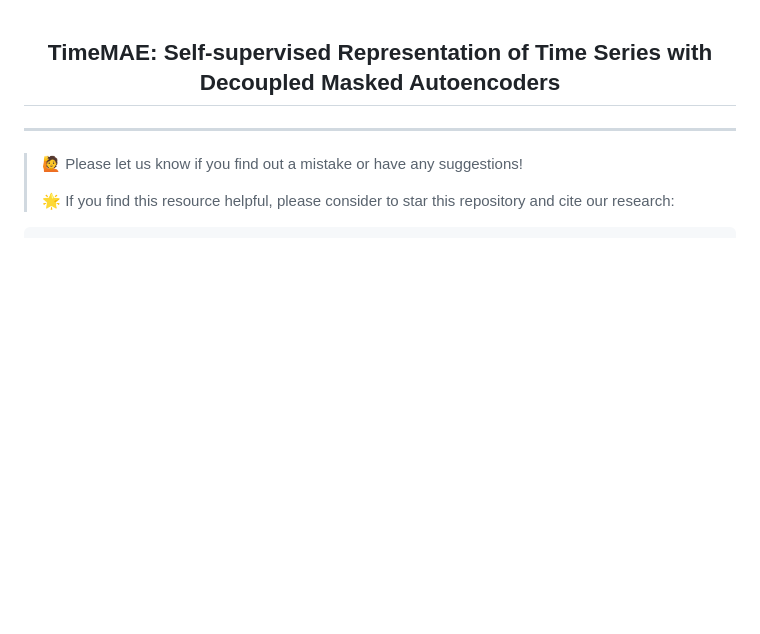
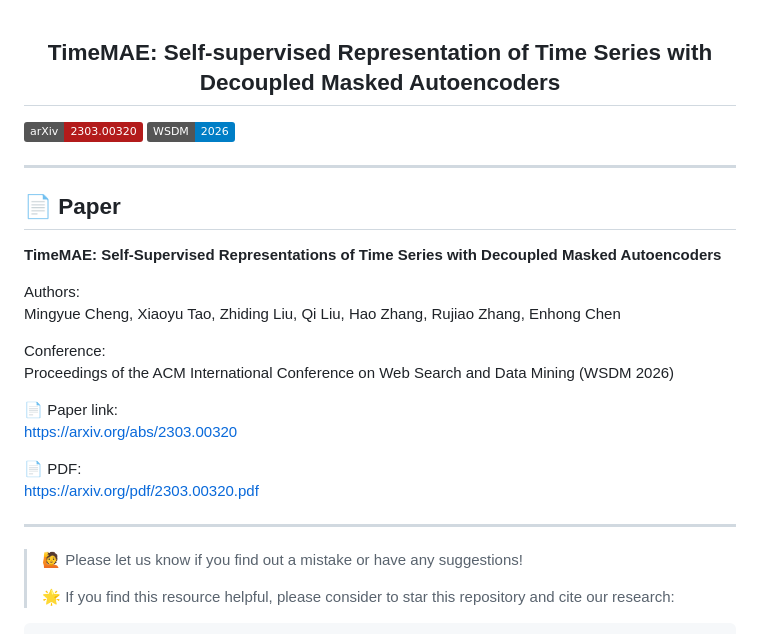
Before and after one commit to Mingyue-Cheng/TimeMAE, a Markdown page: README.md, the part around the change. GitHub-like rendering; badges without logos; blank space fills up the shorter version.

```diff
--- a/README.md
+++ b/README.md
@@ -3,6 +3,29 @@
   <!-- <h2><b> Time-LLM </b></h2> -->
   <h2><b> TimeMAE: Self-supervised Representation of Time Series with Decoupled Masked Autoencoders </b></h2>
 </div>
+
+[![Paper](https://img.shields.io/badge/arXiv-2303.00320-b31b1b.svg)](https://arxiv.org/abs/2303.00320)
+[![Conference](https://img.shields.io/badge/WSDM-2026-blue.svg)]()
+
+</div>
+
+---
+
+## 📄 Paper
+
+**TimeMAE: Self-Supervised Representations of Time Series with Decoupled Masked Autoencoders**
+
+Authors:
+Mingyue Cheng, Xiaoyu Tao, Zhiding Liu, Qi Liu, Hao Zhang, Rujiao Zhang, Enhong Chen
+
+Conference:
+Proceedings of the ACM International Conference on Web Search and Data Mining (WSDM 2026)
+
+📄 Paper link:
+https://arxiv.org/abs/2303.00320
+
+📄 PDF:
+https://arxiv.org/pdf/2303.00320.pdf
 
 ---
 >
```
